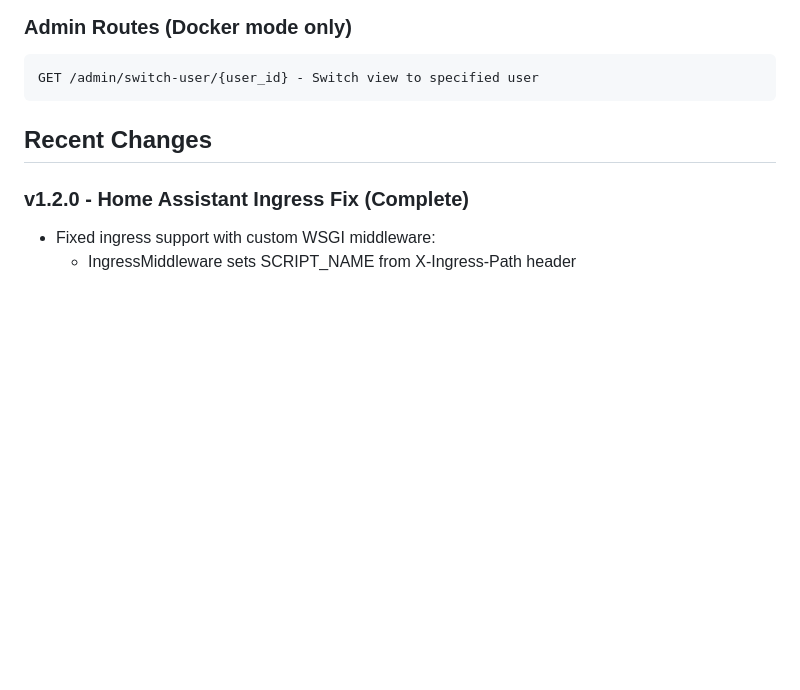
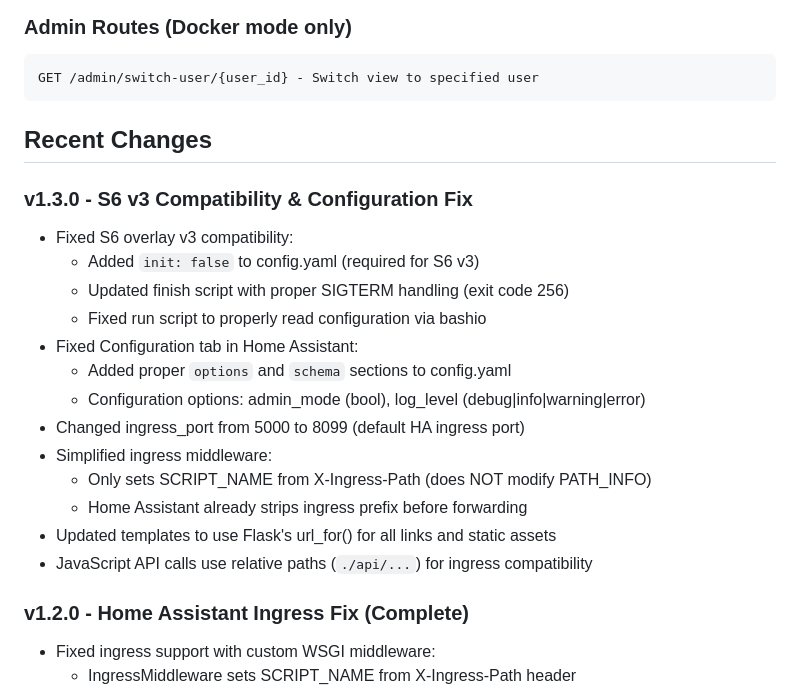
Before and after one commit to GrimReapaa420/ShiftAssistant, a Markdown page: replit.md, the part around the change. GitHub-like rendering; blank space fills up the shorter version.

Commit message:
Update workshift calendar to improve Home Assistant integration and usability
Update application to ensure compatibility with Home Assistant, fixing configuration, ingress, and middleware issues to provide a seamless user experience.

Replit-Commit-Author: Agent
Replit-Commit-Session-Id: 987dc960-ef81-4da5-bbc8-5c0a1c5f1e5d
Replit-Commit-Checkpoint-Type: full_checkpoint
Replit-Commit-Event-Id: 3520ab11-1ad2-4e1c-a483-987536f0674a
Replit-Commit-Screenshot-Url: https://storage.googleapis.com/screenshot-production-us-central1/b2a9ea6a-9763-4a79-bacb-48060a2b77d2/987dc960-ef81-4da5-bbc8-5c0a1c5f1e5d/8YW2LCj
Replit-Helium-Checkpoint-Created: true

```diff
--- a/replit.md
+++ b/replit.md
@@ -160,6 +160,21 @@ GET /admin/switch-user/{user_id} - Switch view to specified user
 
 ## Recent Changes
 
+### v1.3.0 - S6 v3 Compatibility & Configuration Fix
+- Fixed S6 overlay v3 compatibility:
+  - Added `init: false` to config.yaml (required for S6 v3)
+  - Updated finish script with proper SIGTERM handling (exit code 256)
+  - Fixed run script to properly read configuration via bashio
+- Fixed Configuration tab in Home Assistant:
+  - Added proper `options` and `schema` sections to config.yaml
+  - Configuration options: admin_mode (bool), log_level (debug|info|warning|error)
+- Changed ingress_port from 5000 to 8099 (default HA ingress port)
+- Simplified ingress middleware:
+  - Only sets SCRIPT_NAME from X-Ingress-Path (does NOT modify PATH_INFO)
+  - Home Assistant already strips ingress prefix before forwarding
+- Updated templates to use Flask's url_for() for all links and static assets
+- JavaScript API calls use relative paths (`./api/...`) for ingress compatibility
+
 ### v1.2.0 - Home Assistant Ingress Fix (Complete)
 - Fixed ingress support with custom WSGI middleware:
   - IngressMiddleware sets SCRIPT_NAME from X-Ingress-Path header
```
